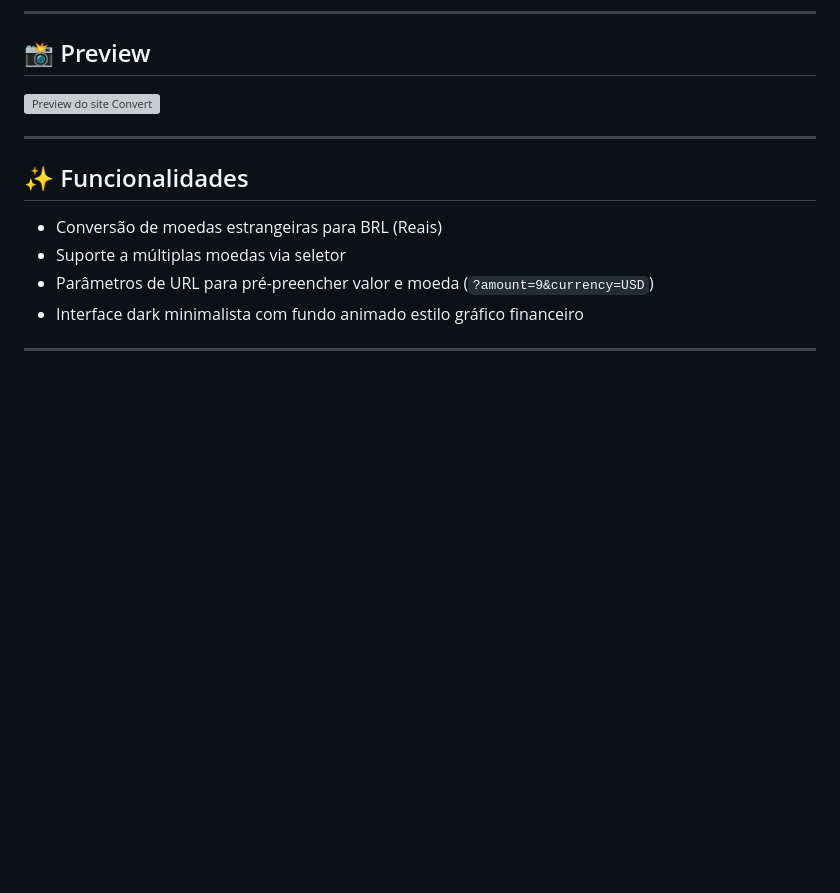
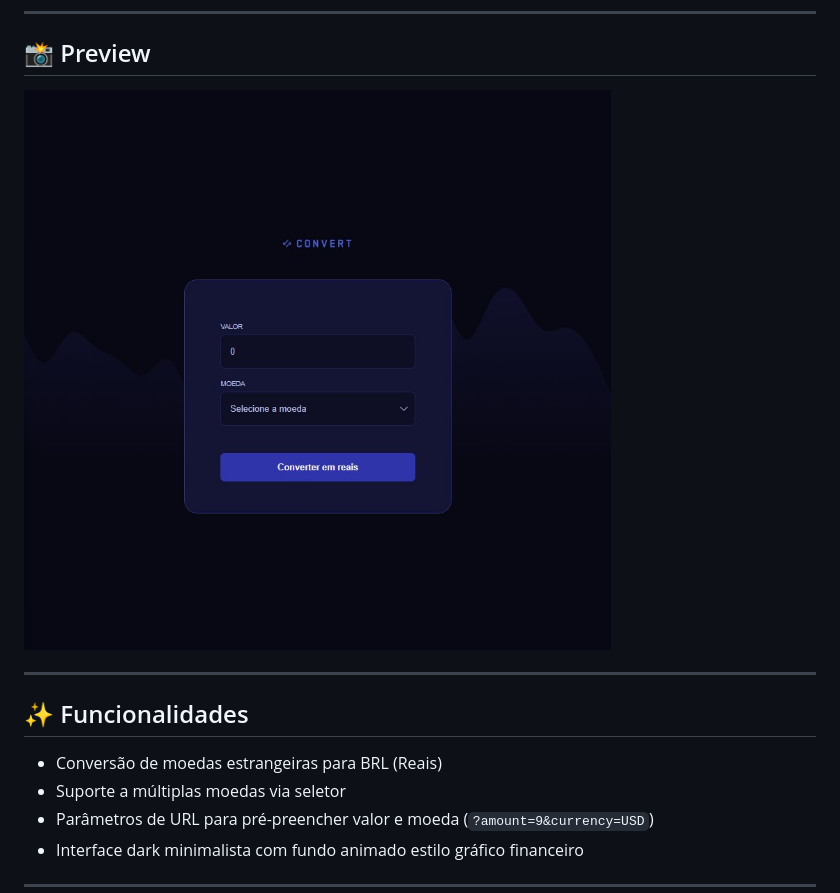
Before and after one commit to leonardoSilva0022/convert-template, a Markdown page: README.md, the part around the change. Drawn GitHub-style; pictures changed too: convert-template-main/img/preview.png (added); blank space fills up the shorter version; grey boxes are pictures that could not be loaded.

Commit message:
Preview do readme

```diff
--- a/README.md
+++ b/README.md
@@ -6,7 +6,7 @@ Conversor de moedas simples e elegante, com interface dark e cotações em tempo
 
 ## 📸 Preview
 
-![Preview do site Convert](preview.png)
+![Preview do site Convert](./convert-template-main/img/preview.png)
 
 ---
 
```
